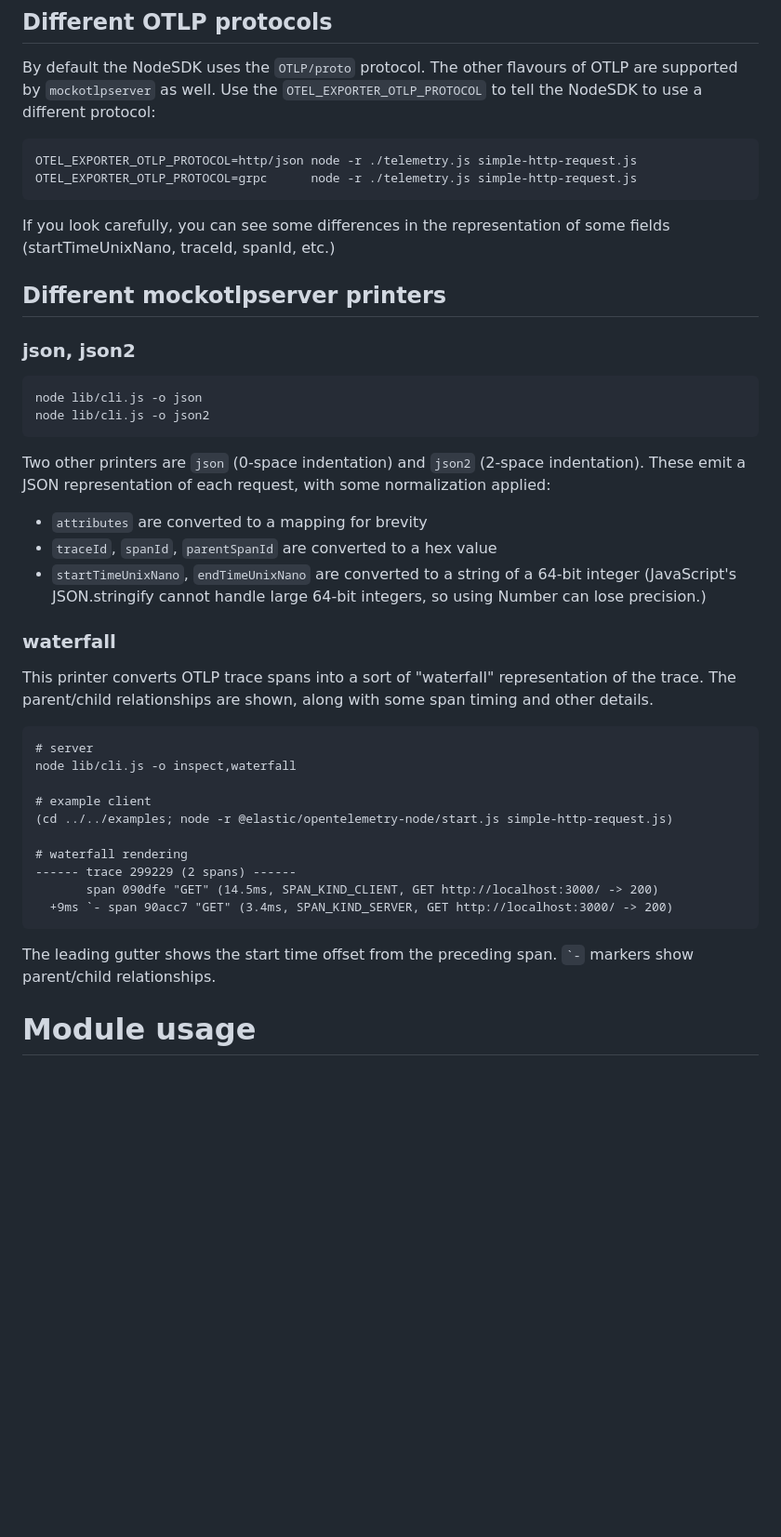
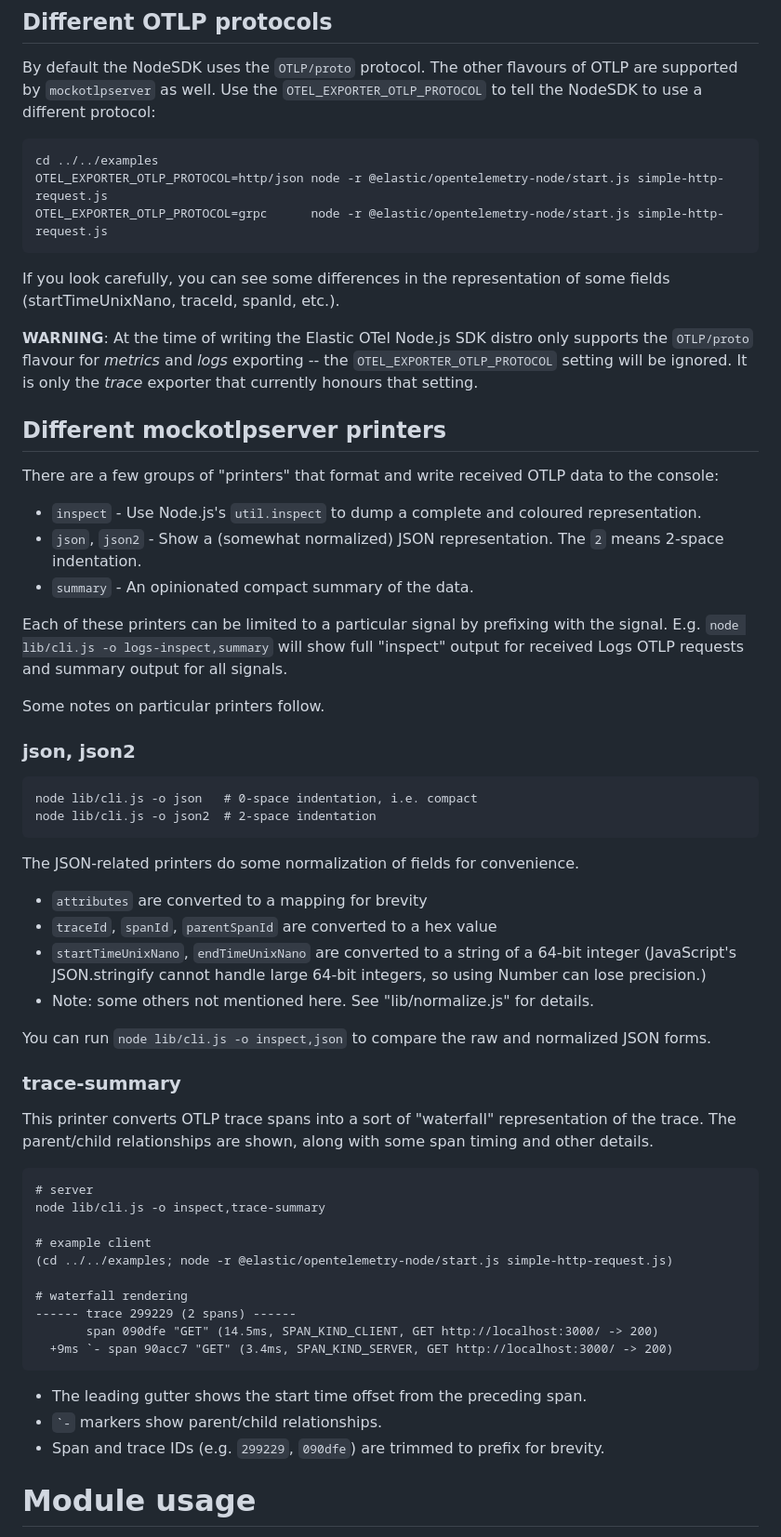
Before and after one commit to elastic/elastic-otel-node, a Markdown page: packages/mockotlpserver/README.md, the part around the change. Shown at 93% size. Rendered like a GitHub page; blank space fills up the shorter version.

Commit message:
docs: update mockotlpserver printer docs after recent change

````diff
--- a/packages/mockotlpserver/README.md
+++ b/packages/mockotlpserver/README.md
@@ -178,47 +178,68 @@ are supported by `mockotlpserver` as well. Use the `OTEL_EXPORTER_OTLP_PROTOCOL`
 to tell the NodeSDK to use a different protocol:
 
 ```
-OTEL_EXPORTER_OTLP_PROTOCOL=http/json node -r ./telemetry.js simple-http-request.js
-OTEL_EXPORTER_OTLP_PROTOCOL=grpc      node -r ./telemetry.js simple-http-request.js
+cd ../../examples
+OTEL_EXPORTER_OTLP_PROTOCOL=http/json node -r @elastic/opentelemetry-node/start.js simple-http-request.js
+OTEL_EXPORTER_OTLP_PROTOCOL=grpc      node -r @elastic/opentelemetry-node/start.js simple-http-request.js
 ```
 
 If you look carefully, you can see some differences in the representation of some fields
-(startTimeUnixNano, traceId, spanId, etc.)
+(startTimeUnixNano, traceId, spanId, etc.).
+
+**WARNING**: At the time of writing the Elastic OTel Node.js SDK distro only
+supports the `OTLP/proto` flavour for *metrics* and *logs* exporting -- the
+`OTEL_EXPORTER_OTLP_PROTOCOL` setting will be ignored. It is only the *trace*
+exporter that currently honours that setting.
 
 <!--
 Try all the protocols:
-    for flav in http/proto http/json grpc; do OTEL_EXPORTER_OTLP_PROTOCOL=$flav node -r ./telemetry.js simple-http-request.js; done
+    for flav in http/proto http/json grpc; do OTEL_EXPORTER_OTLP_PROTOCOL=$flav node -r @elastic/opentelemetry-node/start.js simple-http-request.js; done
 -->
 
 
 ## Different mockotlpserver printers
 
+There are a few groups of "printers" that format and write received OTLP data
+to the console:
+- `inspect` - Use Node.js's `util.inspect` to dump a complete and coloured representation.
+- `json`, `json2` - Show a (somewhat normalized) JSON representation. The `2` means 2-space indentation.
+- `summary` - An opinionated compact summary of the data.
+
+Each of these printers can be limited to a particular signal by prefixing with
+the signal. E.g. `node lib/cli.js -o logs-inspect,summary` will show full
+"inspect" output for received Logs OTLP requests and summary output for all
+signals.
+
+Some notes on particular printers follow.
+
 ### json, json2
 
 ```
-node lib/cli.js -o json
-node lib/cli.js -o json2
+node lib/cli.js -o json   # 0-space indentation, i.e. compact
+node lib/cli.js -o json2  # 2-space indentation
 ```
 
-Two other printers are `json` (0-space indentation) and `json2` (2-space
-indentation). These emit a JSON representation of each request, with some
-normalization applied:
+The JSON-related printers do some normalization of fields for convenience.
 
 - `attributes` are converted to a mapping for brevity
 - `traceId`, `spanId`, `parentSpanId` are converted to a hex value
 - `startTimeUnixNano`, `endTimeUnixNano` are converted to a string of a 64-bit integer
   (JavaScript's JSON.stringify cannot handle large 64-bit integers, so using
   Number can lose precision.)
+- Note: some others not mentioned here. See "lib/normalize.js" for details.
 
-### waterfall
+You can run `node lib/cli.js -o inspect,json` to compare the raw and normalized
+JSON forms.
 
-This printer converts OTLP trace spans into a sort of "waterfall"
-representation of the trace. The parent/child relationships are shown, along
-with some span timing and other details.
+### trace-summary
+
+This printer converts OTLP trace spans into a sort of "waterfall" representation
+of the trace. The parent/child relationships are shown, along with some span
+timing and other details.
 
 ```
 # server
-node lib/cli.js -o inspect,waterfall
+node lib/cli.js -o inspect,trace-summary
 
 # example client
 (cd ../../examples; node -r @elastic/opentelemetry-node/start.js simple-http-request.js)
@@ -229,8 +250,9 @@ node lib/cli.js -o inspect,waterfall
   +9ms `- span 90acc7 "GET" (3.4ms, SPAN_KIND_SERVER, GET http://localhost:3000/ -> 200)
 ```
 
-The leading gutter shows the start time offset from the preceding span.
-`` `- `` markers show parent/child relationships.
+- The leading gutter shows the start time offset from the preceding span.
+- `` `- `` markers show parent/child relationships.
+- Span and trace IDs (e.g. `299229`, `090dfe`) are trimmed to prefix for brevity.
 
 
 # Module usage
````
